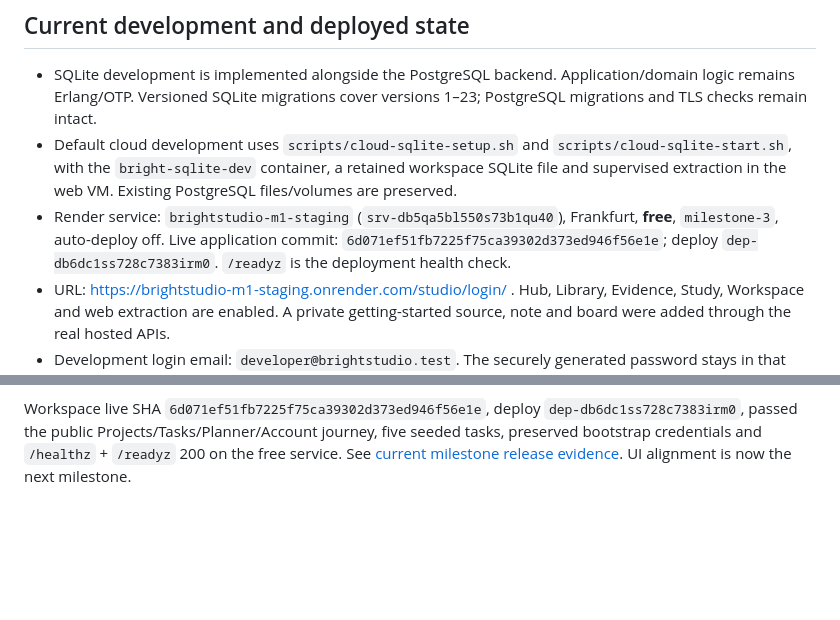
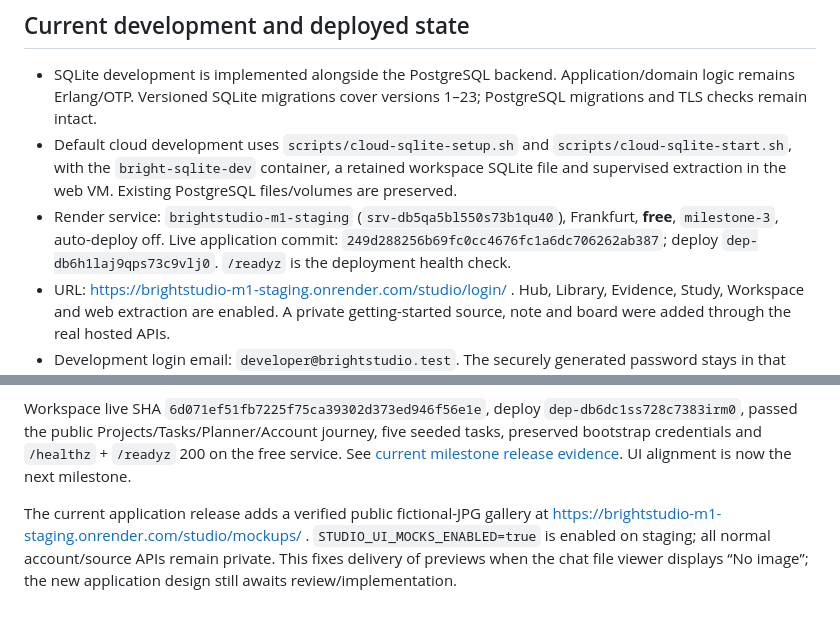
Before and after one commit to sudhirchauhan/brightstudio, a Markdown page: docs/implementation-status.md, 2 parts joined by grey strips. Drawn GitHub-style; blank space fills up the shorter version.

Commit message:
Update current staging SHA for the verified mock gallery

```diff
--- a/docs/implementation-status.md
+++ b/docs/implementation-status.md
@@ -24,7 +24,7 @@ Milestone 1 delivered the Hub/authentication/source-metadata walking skeleton, n
 
 - SQLite development is implemented alongside the PostgreSQL backend. Application/domain logic remains Erlang/OTP. Versioned SQLite migrations cover versions 1–23; PostgreSQL migrations and TLS checks remain intact.
 - Default cloud development uses `scripts/cloud-sqlite-setup.sh` and `scripts/cloud-sqlite-start.sh`, with the `bright-sqlite-dev` container, a retained workspace SQLite file and supervised extraction in the web VM. Existing PostgreSQL files/volumes are preserved.
-- Render service: `brightstudio-m1-staging` (`srv-db5qa5bl550s73b1qu40`), Frankfurt, **free**, `milestone-3`, auto-deploy off. Live application commit: `6d071ef51fb7225f75ca39302d373ed946f56e1e`; deploy `dep-db6dc1ss728c7383irm0`. `/readyz` is the deployment health check.
+- Render service: `brightstudio-m1-staging` (`srv-db5qa5bl550s73b1qu40`), Frankfurt, **free**, `milestone-3`, auto-deploy off. Live application commit: `249d288256b69fc0cc4676fc1a6dc706262ab387`; deploy `dep-db6h1laj9qps73c9vlj0`. `/readyz` is the deployment health check.
 - URL: https://brightstudio-m1-staging.onrender.com/studio/login/ . Hub, Library, Evidence, Study, Workspace and web extraction are enabled. A private getting-started source, note and board were added through the real hosted APIs.
 - Development login email: `developer@brightstudio.test`. The securely generated password stays in that service's Render Environment setting `BRIGHT_BOOTSTRAP_PASSWORD`; it is not recorded in source or test logs. Normal session, cookie, CSRF and ownership checks remain active.
 - Hosted SQLite is disposable: free Render instance replacement/redeploy/restart can erase saved data. The UI displays a notice. Local data survives Erlang process restarts while the workspace files remain. No production durability is asserted.
@@ -55,3 +55,5 @@ Study is live at application SHA `a9e6f1cfda3dad52269316ea5b2923e5f92688c7`, dep
 The user requested direct Erlang implementation without legacy-history comparison. Project/task/daily-planner/account features are live; local SQL, browser, password and restart checks and hosted desktop/mobile journeys passed. See [current milestone plan](workspace-planner-plan.md). [UI alignment with the original mocks](ui-alignment-plan.md) is now the next dedicated milestone, before Focus. Original visual-reference matching remains pending; the functional UI is not claimed to match those mocks.
 
 Workspace live SHA `6d071ef51fb7225f75ca39302d373ed946f56e1e`, deploy `dep-db6dc1ss728c7383irm0`, passed the public Projects/Tasks/Planner/Account journey, five seeded tasks, preserved bootstrap credentials and `/healthz` + `/readyz` 200 on the free service. See [current milestone release evidence](workspace-planner-plan.md). UI alignment is now the next milestone.
+
+The current application release adds a verified public fictional-JPG gallery at https://brightstudio-m1-staging.onrender.com/studio/mockups/ . `STUDIO_UI_MOCKS_ENABLED=true` is enabled on staging; all normal account/source APIs remain private. This fixes delivery of previews when the chat file viewer displays “No image”; the new application design still awaits review/implementation.
```
